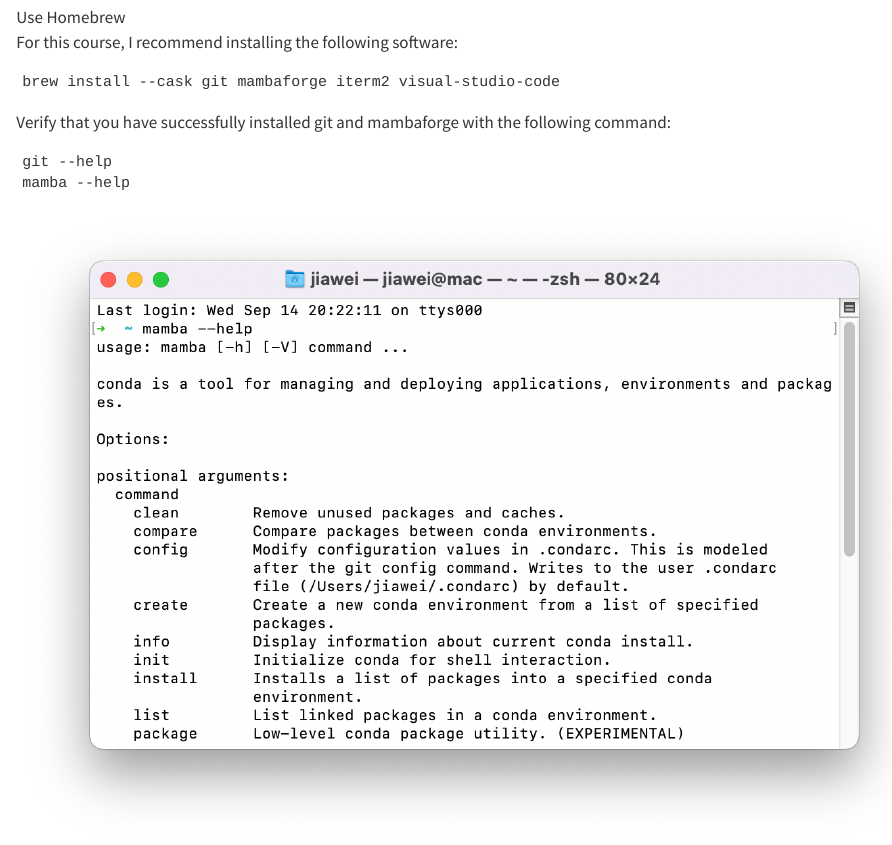
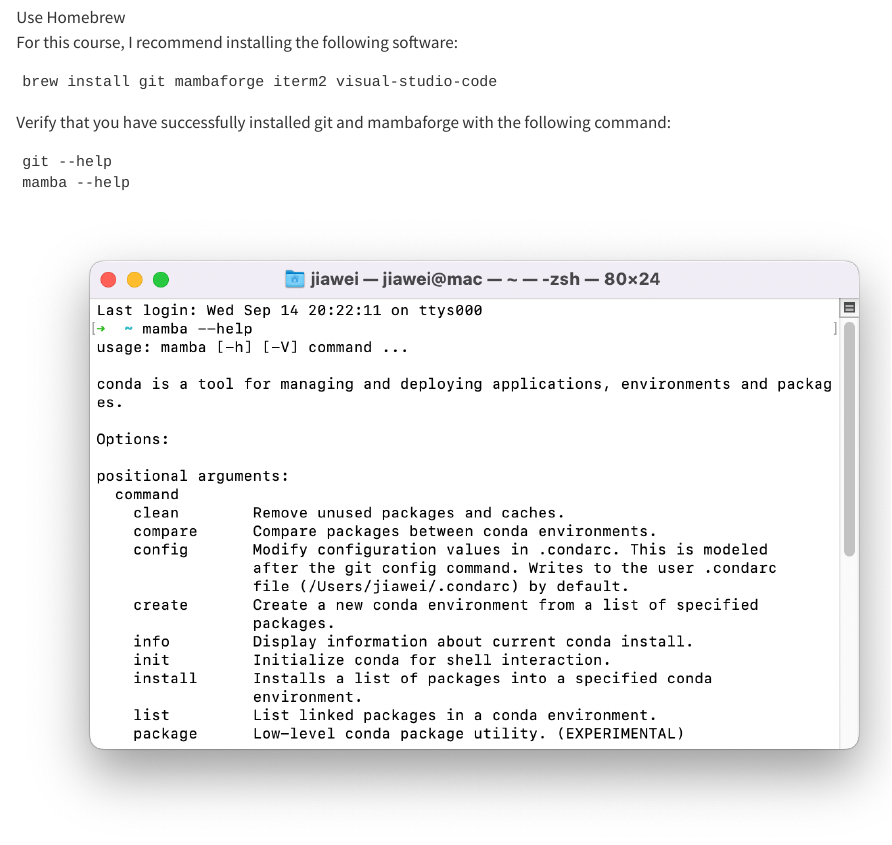
Before and after one commit to yummypugs/Tutorial_and_Exercises_My_Work, a Quarto document (tutorials/tutorial_1/tutorial_1.qmd): the page in a window 1100 px wide, from 2990 px down. Rendered offline with R 4.5, knitr and Pandoc in place of Quarto, with nearby package versions.

Commit message:
Update tutorial 1

````diff
--- a/tutorials/tutorial_1/tutorial_1.qmd
+++ b/tutorials/tutorial_1/tutorial_1.qmd
@@ -84,7 +84,7 @@ brew uninstall <APPLICATION-NAME>
 For this course, I recommend installing the following software:
 
 ```
-brew install --cask git mambaforge iterm2 visual-studio-code
+brew install git mambaforge iterm2 visual-studio-code
 ```
 
 Verify that you have successfully installed git and mambaforge with the following command:
````
Also changed, not shown: tutorials/tutorial_1/tutorial_1.html, tutorials/tutorial_1/tutorial_1.pdf.
